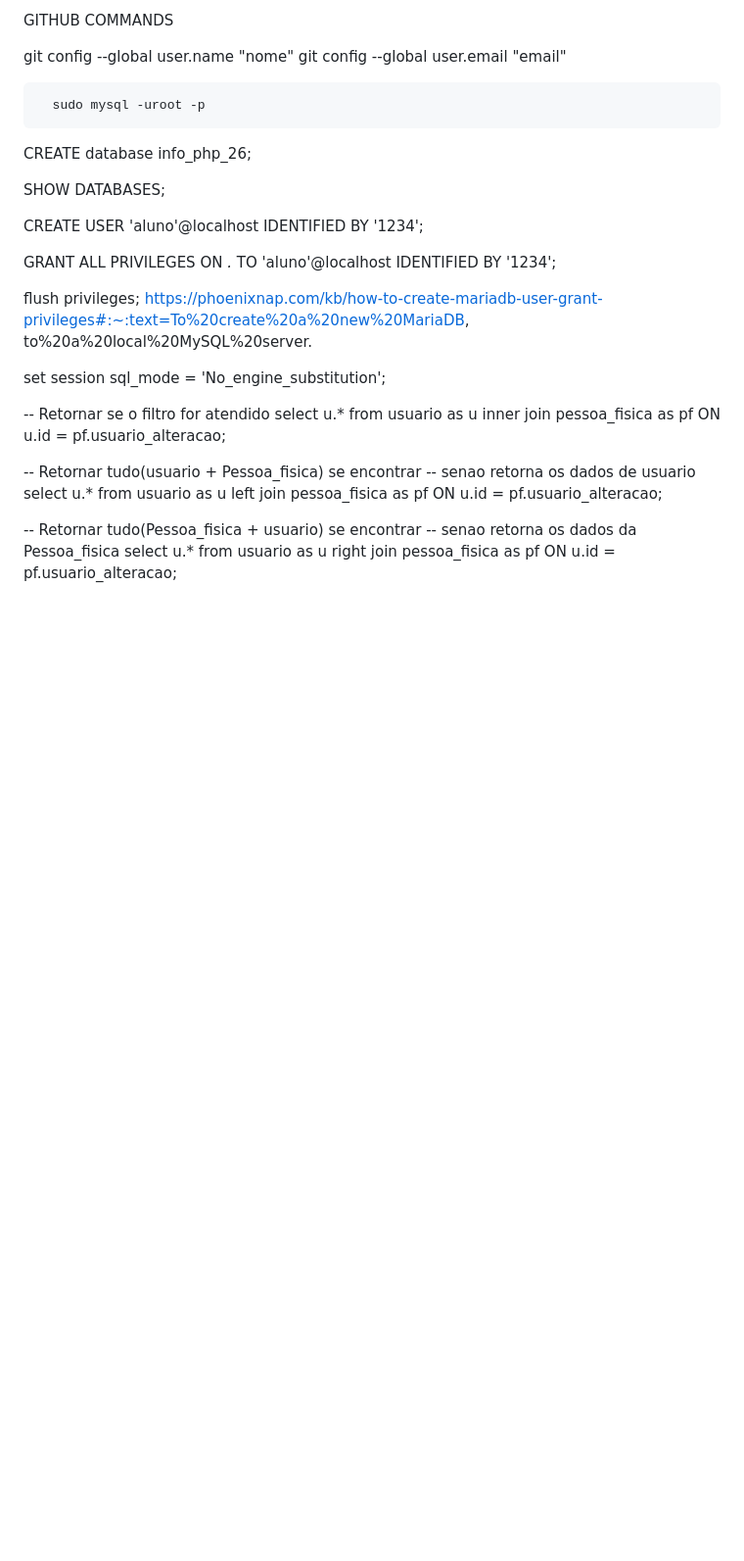
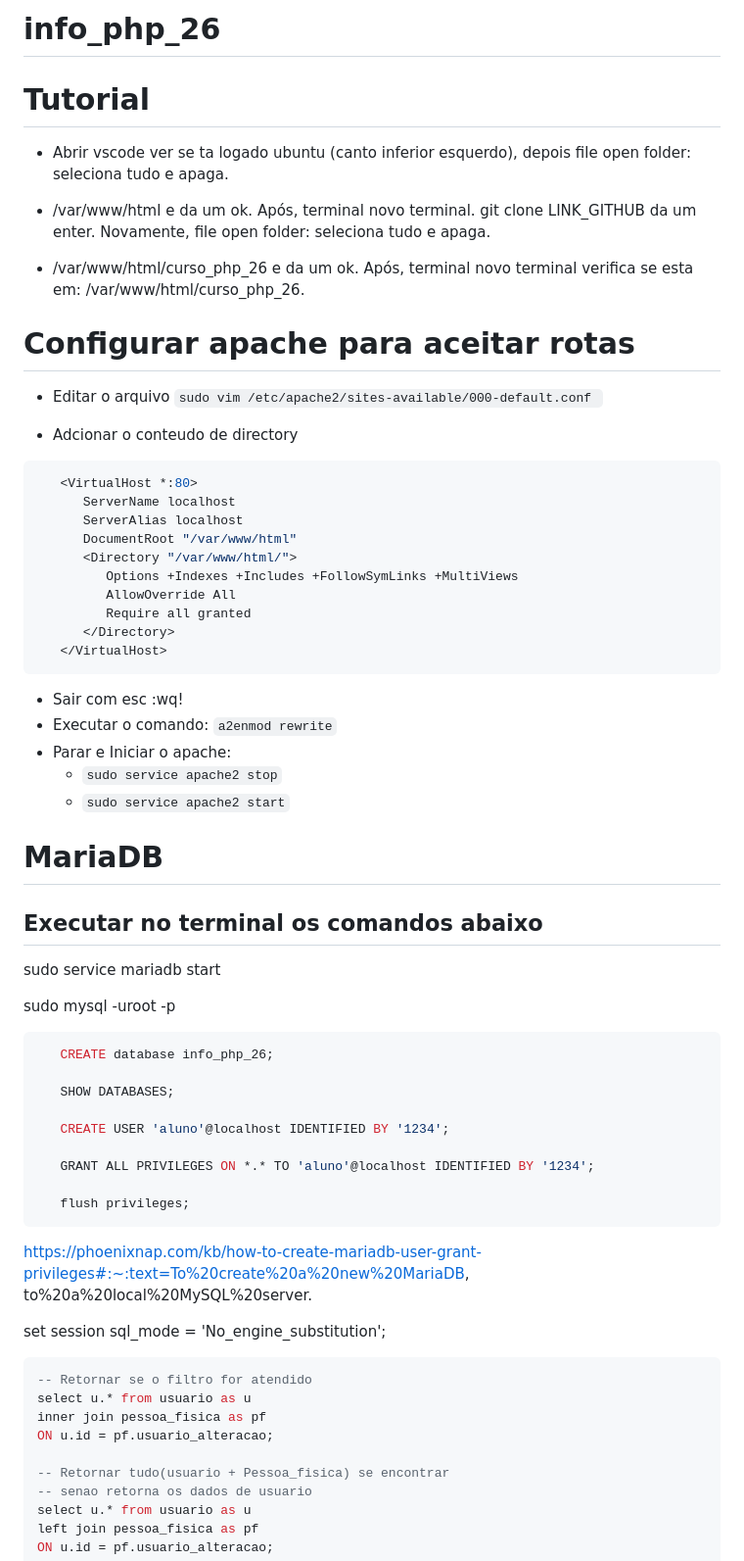
Before and after one commit to Guilherme-Zecchin/info_php_26, a Markdown page: README.md, the part around one of its changes. Shown at 98% size. Rendered like a GitHub page; blank space fills up the shorter version.

````diff
--- a/README.md
+++ b/README.md
@@ -1,10 +1,47 @@
-GITHUB COMMANDS
+# info_php_26
 
-   git config --global user.name "nome"
-   git config --global user.email "email"
+# Tutorial
+- Abrir vscode ver se ta logado ubuntu (canto inferior esquerdo), depois file open folder: seleciona tudo e apaga.
 
-      sudo mysql -uroot -p
+- /var/www/html e da um ok. Após, terminal novo terminal.
+git clone LINK_GITHUB da um enter. Novamente, file open folder: seleciona tudo e apaga.
 
+- /var/www/html/curso_php_26 e da um ok. Após, terminal novo terminal verifica se esta em: /var/www/html/curso_php_26.
+
+# Configurar apache para aceitar rotas
+- Editar o arquivo
+`sudo vim /etc/apache2/sites-available/000-default.conf `
+
+- Adcionar o conteudo de directory
+
+```bash
+   <VirtualHost *:80>
+      ServerName localhost
+      ServerAlias localhost
+      DocumentRoot "/var/www/html"
+      <Directory "/var/www/html/">
+         Options +Indexes +Includes +FollowSymLinks +MultiViews
+         AllowOverride All
+         Require all granted
+      </Directory>
+   </VirtualHost>
+```
+
+- Sair com esc :wq!
+- Executar o comando: `a2enmod rewrite`
+- Parar e Iniciar o apache:
+   - `sudo service apache2 stop`
+   - `sudo service apache2 start`
+
+
+# MariaDB
+
+## Executar no terminal os comandos abaixo
+sudo service mariadb start
+
+sudo mysql -uroot -p
+
+```BASH
    CREATE database info_php_26;
 
    SHOW DATABASES;
@@ -14,10 +51,14 @@ GITHUB COMMANDS
    GRANT ALL PRIVILEGES ON *.* TO 'aluno'@localhost IDENTIFIED BY '1234';
 
    flush privileges;
-https://phoenixnap.com/kb/how-to-create-mariadb-user-grant-privileges#:~:text=To%20create%20a%20new%20MariaDB, to%20a%20local%20MySQL%20server.
+```
+
+https://phoenixnap.com/kb/how-to-create-mariadb-user-grant-privileges#:~:text=To%20create%20a%20new%20MariaDB,
+to%20a%20local%20MySQL%20server.
 
 set session sql_mode = 'No_engine_substitution';
 
+```SQL
 -- Retornar se o filtro for atendido
 select u.* from usuario as u
 inner join pessoa_fisica as pf
````
Also changed, not shown: other parts of README.md (+1 -0 lines).
